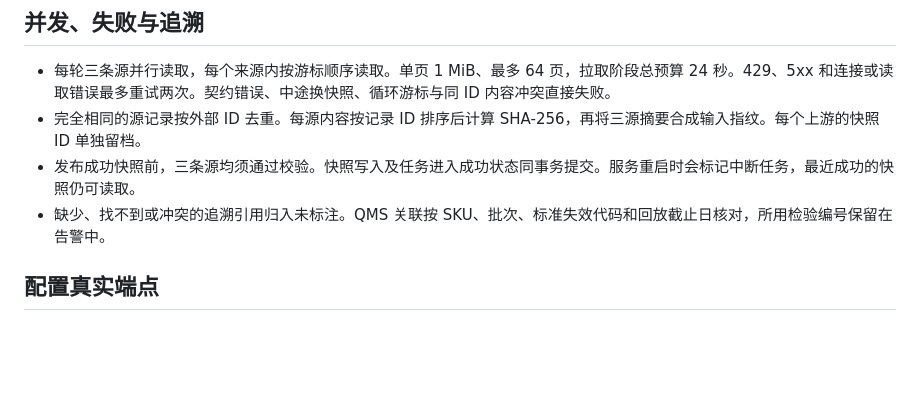
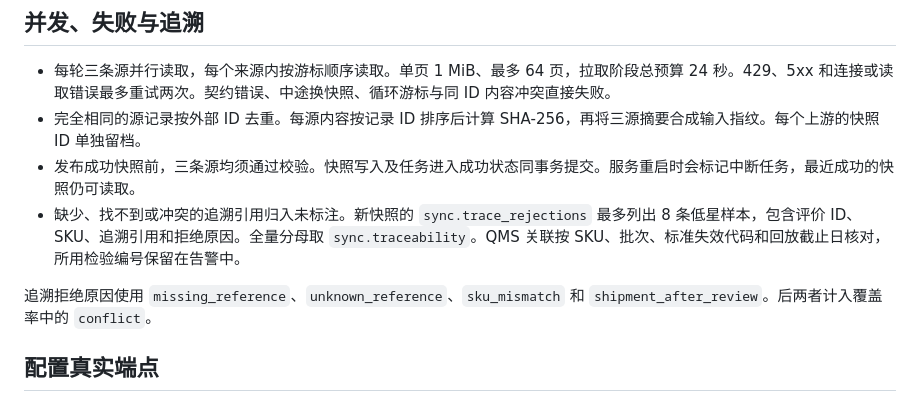
Before and after one commit to xiaodou905-netizen/crossborder-cqe-sentinel, a Markdown page: docs/integration.md, the part around the change. Rendered like a GitHub page; blank space fills up the shorter version.

```diff
--- a/docs/integration.md
+++ b/docs/integration.md
@@ -41,7 +41,9 @@
 - 每轮三条源并行读取，每个来源内按游标顺序读取。单页 1 MiB、最多 64 页，拉取阶段总预算 24 秒。429、5xx 和连接或读取错误最多重试两次。契约错误、中途换快照、循环游标与同 ID 内容冲突直接失败。
 - 完全相同的源记录按外部 ID 去重。每源内容按记录 ID 排序后计算 SHA-256，再将三源摘要合成输入指纹。每个上游的快照 ID 单独留档。
 - 发布成功快照前，三条源均须通过校验。快照写入及任务进入成功状态同事务提交。服务重启时会标记中断任务，最近成功的快照仍可读取。
-- 缺少、找不到或冲突的追溯引用归入未标注。QMS 关联按 SKU、批次、标准失效代码和回放截止日核对，所用检验编号保留在告警中。
+- 缺少、找不到或冲突的追溯引用归入未标注。新快照的 `sync.trace_rejections` 最多列出 8 条低星样本，包含评价 ID、SKU、追溯引用和拒绝原因。全量分母取 `sync.traceability`。QMS 关联按 SKU、批次、标准失效代码和回放截止日核对，所用检验编号保留在告警中。
+
+追溯拒绝原因使用 `missing_reference`、`unknown_reference`、`sku_mismatch` 和 `shipment_after_review`。后两者计入覆盖率中的 `conflict`。
 
 ## 配置真实端点
 
```
Also changed, not shown: README.md (+17 -11 lines), docs/dashboard.jpg, 11 other files.
